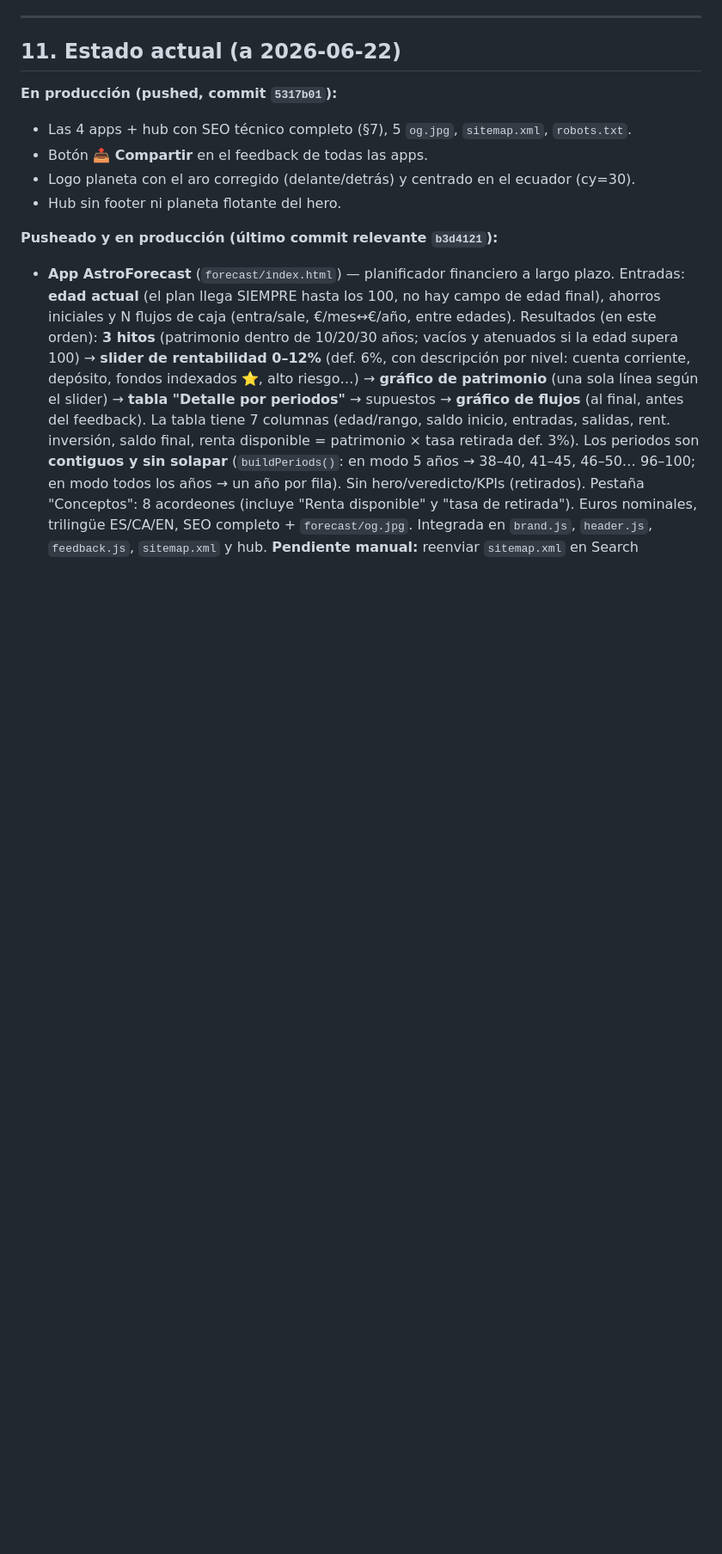
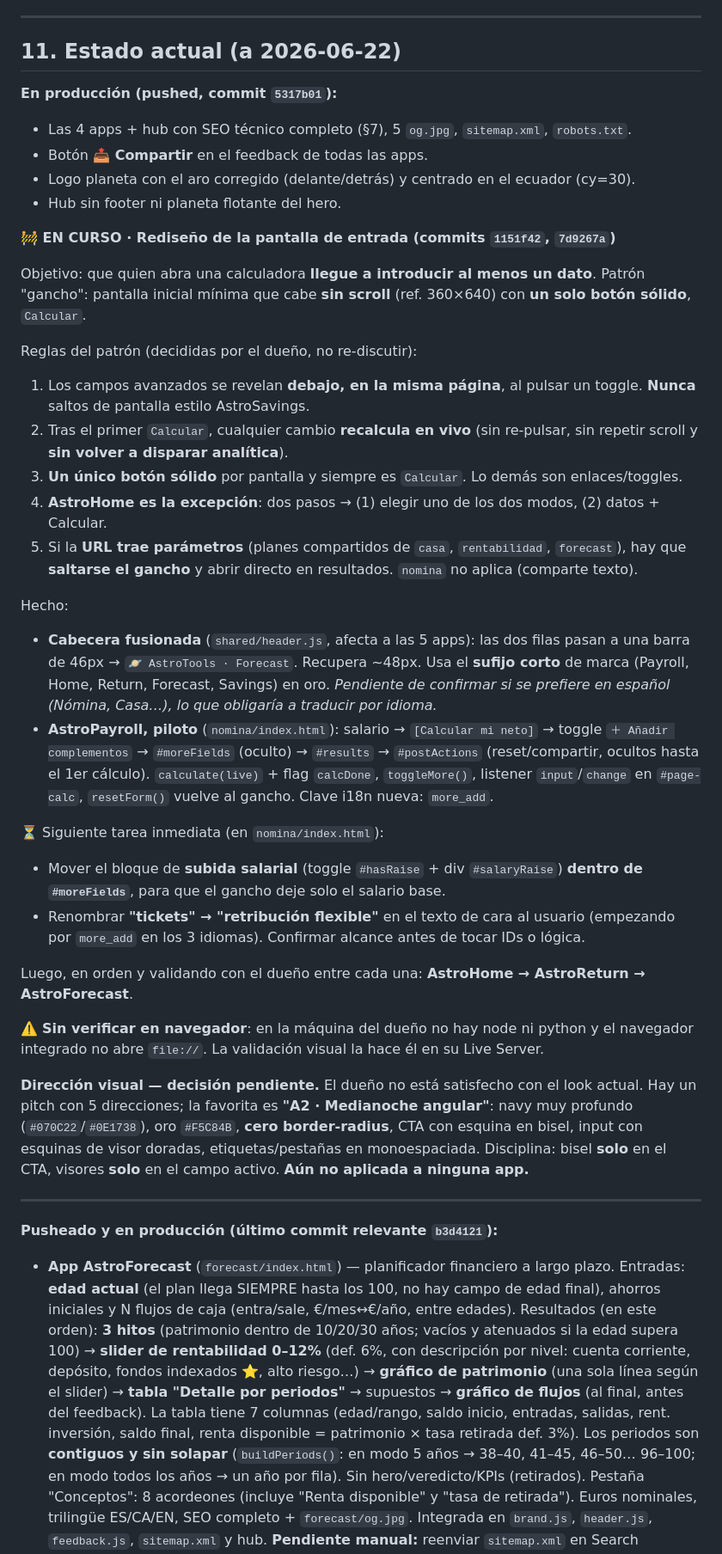
Before and after one commit to alex-sq-uh/AstroTools, a Markdown page: HANDOVER.md, the part around the change. Shown at 86% size. Drawn GitHub-style; blank space fills up the shorter version.

Commit message:
HANDOVER: registra el rediseño de la pantalla de entrada en curso
Documenta el patrón "gancho" y sus reglas, lo ya hecho (cabecera fusionada
y piloto de AstroPayroll), la siguiente tarea pendiente en nomina/ y la
decisión visual abierta (A2 Medianoche angular).

Co-Authored-By: Claude <noreply@anthropic.com>

```diff
--- a/HANDOVER.md
+++ b/HANDOVER.md
@@ -261,6 +261,52 @@ posiciones y colores idénticos.
 - Logo planeta con el aro corregido (delante/detrás) y centrado en el ecuador (cy=30).
 - Hub sin footer ni planeta flotante del hero.
 
+**🚧 EN CURSO · Rediseño de la pantalla de entrada (commits `1151f42`, `7d9267a`)**
+
+Objetivo: que quien abra una calculadora **llegue a introducir al menos un dato**. Patrón
+"gancho": pantalla inicial mínima que cabe **sin scroll** (ref. 360×640) con **un solo botón
+sólido**, `Calcular`.
+
+Reglas del patrón (decididas por el dueño, no re-discutir):
+1. Los campos avanzados se revelan **debajo, en la misma página**, al pulsar un toggle.
+   **Nunca** saltos de pantalla estilo AstroSavings.
+2. Tras el primer `Calcular`, cualquier cambio **recalcula en vivo** (sin re-pulsar, sin
+   repetir scroll y **sin volver a disparar analítica**).
+3. **Un único botón sólido** por pantalla y siempre es `Calcular`. Lo demás son enlaces/toggles.
+4. **AstroHome es la excepción**: dos pasos → (1) elegir uno de los dos modos, (2) datos + Calcular.
+5. Si la **URL trae parámetros** (planes compartidos de `casa`, `rentabilidad`, `forecast`), hay
+   que **saltarse el gancho** y abrir directo en resultados. `nomina` no aplica (comparte texto).
+
+Hecho:
+- **Cabecera fusionada** (`shared/header.js`, afecta a las 5 apps): las dos filas pasan a una
+  barra de 46px → `🪐 AstroTools · Forecast`. Recupera ~48px. Usa el **sufijo corto** de marca
+  (Payroll, Home, Return, Forecast, Savings) en oro. *Pendiente de confirmar si se prefiere en
+  español (Nómina, Casa…), lo que obligaría a traducir por idioma.*
+- **AstroPayroll, piloto** (`nomina/index.html`): salario → `[Calcular mi neto]` → toggle
+  `＋ Añadir complementos` → `#moreFields` (oculto) → `#results` → `#postActions`
+  (reset/compartir, ocultos hasta el 1er cálculo). `calculate(live)` + flag `calcDone`,
+  `toggleMore()`, listener `input`/`change` en `#page-calc`, `resetForm()` vuelve al gancho.
+  Clave i18n nueva: `more_add`.
+
+⏳ Siguiente tarea inmediata (en `nomina/index.html`):
+- Mover el bloque de **subida salarial** (toggle `#hasRaise` + div `#salaryRaise`) **dentro de
+  `#moreFields`**, para que el gancho deje solo el salario base.
+- Renombrar **"tickets" → "retribución flexible"** en el texto de cara al usuario (empezando por
+  `more_add` en los 3 idiomas). Confirmar alcance antes de tocar IDs o lógica.
+
+Luego, en orden y validando con el dueño entre cada una: **AstroHome → AstroReturn → AstroForecast**.
+
+⚠️ **Sin verificar en navegador**: en la máquina del dueño no hay node ni python y el navegador
+integrado no abre `file://`. La validación visual la hace él en su Live Server.
+
+**Dirección visual — decisión pendiente.** El dueño no está satisfecho con el look actual. Hay un
+pitch con 5 direcciones; la favorita es **"A2 · Medianoche angular"**: navy muy profundo
+(`#070C22`/`#0E1738`), oro `#F5C84B`, **cero border-radius**, CTA con esquina en bisel, input con
+esquinas de visor doradas, etiquetas/pestañas en monoespaciada. Disciplina: bisel **solo** en el
+CTA, visores **solo** en el campo activo. **Aún no aplicada a ninguna app.**
+
+---
+
 **Pusheado y en producción (último commit relevante `b3d4121`):**
 - **App AstroForecast** (`forecast/index.html`) — planificador financiero a largo plazo.
   Entradas: **edad actual** (el plan llega SIEMPRE hasta los 100, no hay campo de edad
```
